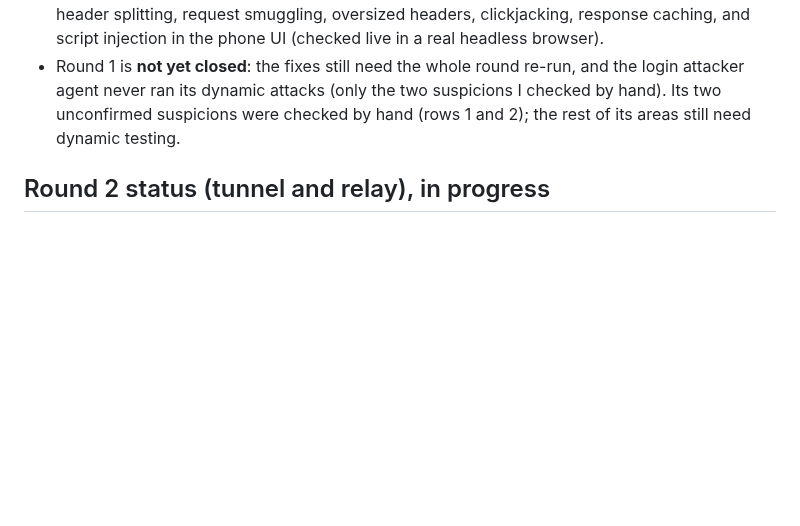
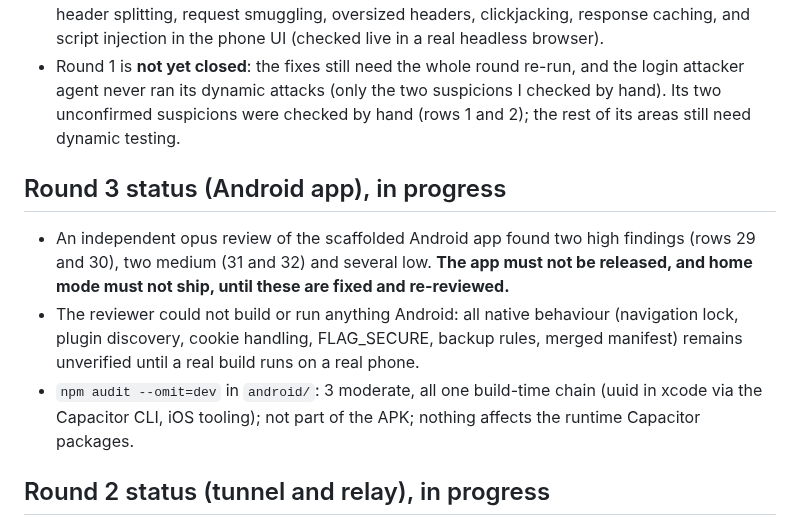
Before and after one commit to Hakeperty/ArcFlare-Code, a Markdown page: SECURITY-LOG.md, the part around one of its changes. GitHub-like rendering; blank space fills up the shorter version.

```diff
--- a/SECURITY-LOG.md
+++ b/SECURITY-LOG.md
@@ -70,6 +77,12 @@ Severity: critical / high / medium / low. Status: open / fixed / accepted.
 - The agent-escape review was re-run as a narrower code review with a fake agent and backend, and reported (rows 6 to 14).
 - The web-server attack agent reported and ran its scripts against a real in-process server (rows 15 to 17). Held up: spoofed forwarding headers and odd IPv6 forms, Host-header and DNS-rebinding tricks, cross-site requests of every simple form, file-leak and traversal variants, header splitting, request smuggling, oversized headers, clickjacking, response caching, and script injection in the phone UI (checked live in a real headless browser).
 - Round 1 is **not yet closed**: the fixes still need the whole round re-run, and the login attacker agent never ran its dynamic attacks (only the two suspicions I checked by hand). Its two unconfirmed suspicions were checked by hand (rows 1 and 2); the rest of its areas still need dynamic testing.
+
+## Round 3 status (Android app), in progress
+
+- An independent opus review of the scaffolded Android app found two high findings (rows 29 and 30), two medium (31 and 32) and several low. **The app must not be released, and home mode must not ship, until these are fixed and re-reviewed.**
+- The reviewer could not build or run anything Android: all native behaviour (navigation lock, plugin discovery, cookie handling, FLAG_SECURE, backup rules, merged manifest) remains unverified until a real build runs on a real phone.
+- `npm audit --omit=dev` in `android/`: 3 moderate, all one build-time chain (uuid in xcode via the Capacitor CLI, iOS tooling); not part of the APK; nothing affects the runtime Capacitor packages.
 
 ## Round 2 status (tunnel and relay), in progress
 
```
Also changed, not shown: other parts of SECURITY-LOG.md (+7 -0 lines).
